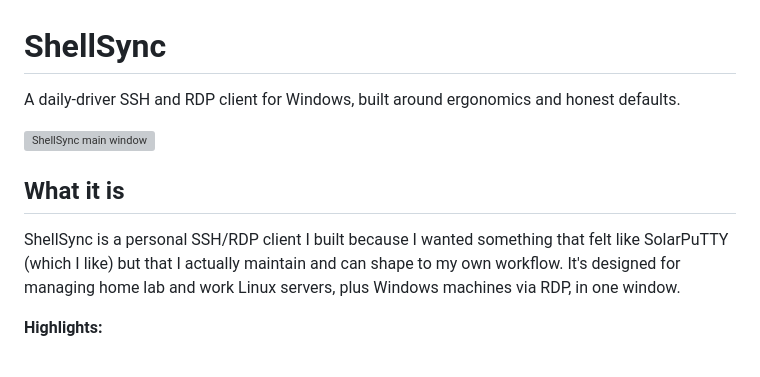
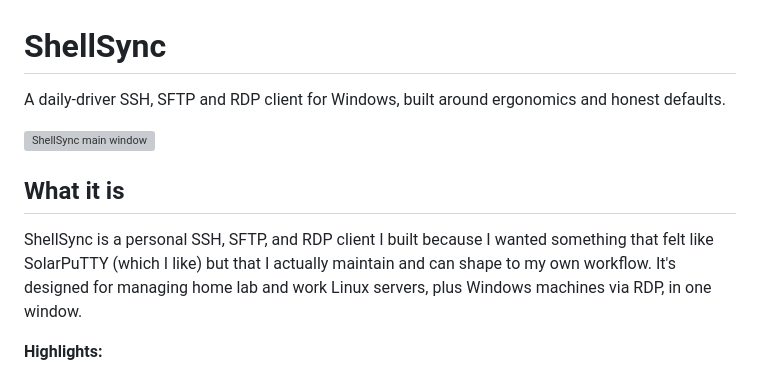
Before and after one commit to LetsGetCracking/shellsync, a Markdown page: README.md, the part around the change. Rendered like a GitHub page; grey boxes are pictures that could not be loaded.

Commit message:
Update README: mention SFTP explicitly in description

```diff
--- a/README.md
+++ b/README.md
@@ -1,13 +1,13 @@
 # ShellSync
 
-A daily-driver SSH and RDP client for Windows, built around ergonomics and honest defaults.
+A daily-driver SSH, SFTP and RDP client for Windows, built around ergonomics and honest defaults.
 
 <!-- TODO: Replace with a real screenshot once available -->
 ![ShellSync main window](docs/screenshot-main.png)
 
 ## What it is
 
-ShellSync is a personal SSH/RDP client I built because I wanted something that felt like SolarPuTTY (which I like) but that I actually maintain and can shape to my own workflow. It's designed for managing home lab and work Linux servers, plus Windows machines via RDP, in one window.
+ShellSync is a personal SSH, SFTP, and RDP client I built because I wanted something that felt like SolarPuTTY (which I like) but that I actually maintain and can shape to my own workflow. It's designed for managing home lab and work Linux servers, plus Windows machines via RDP, in one window.
 
 **Highlights:**
 
```
